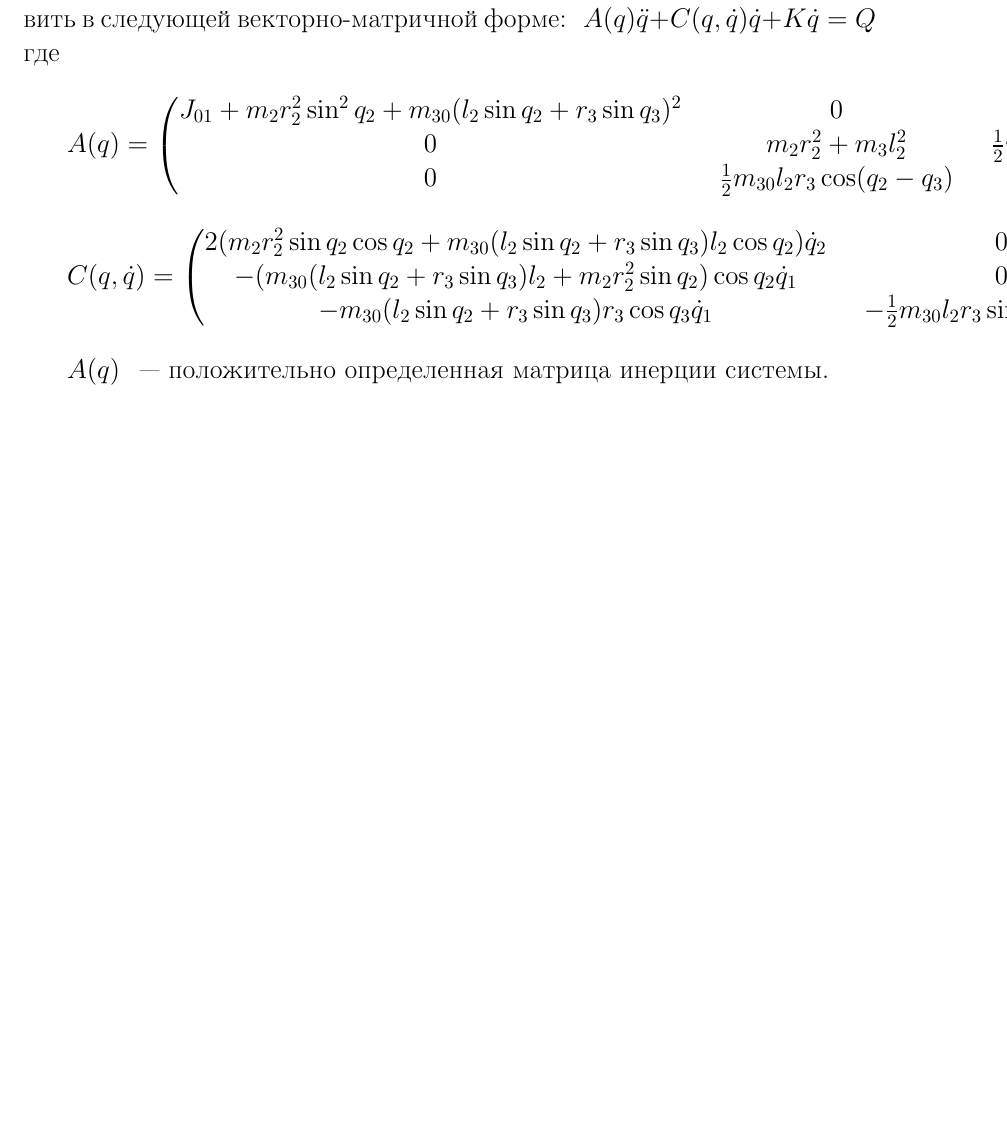
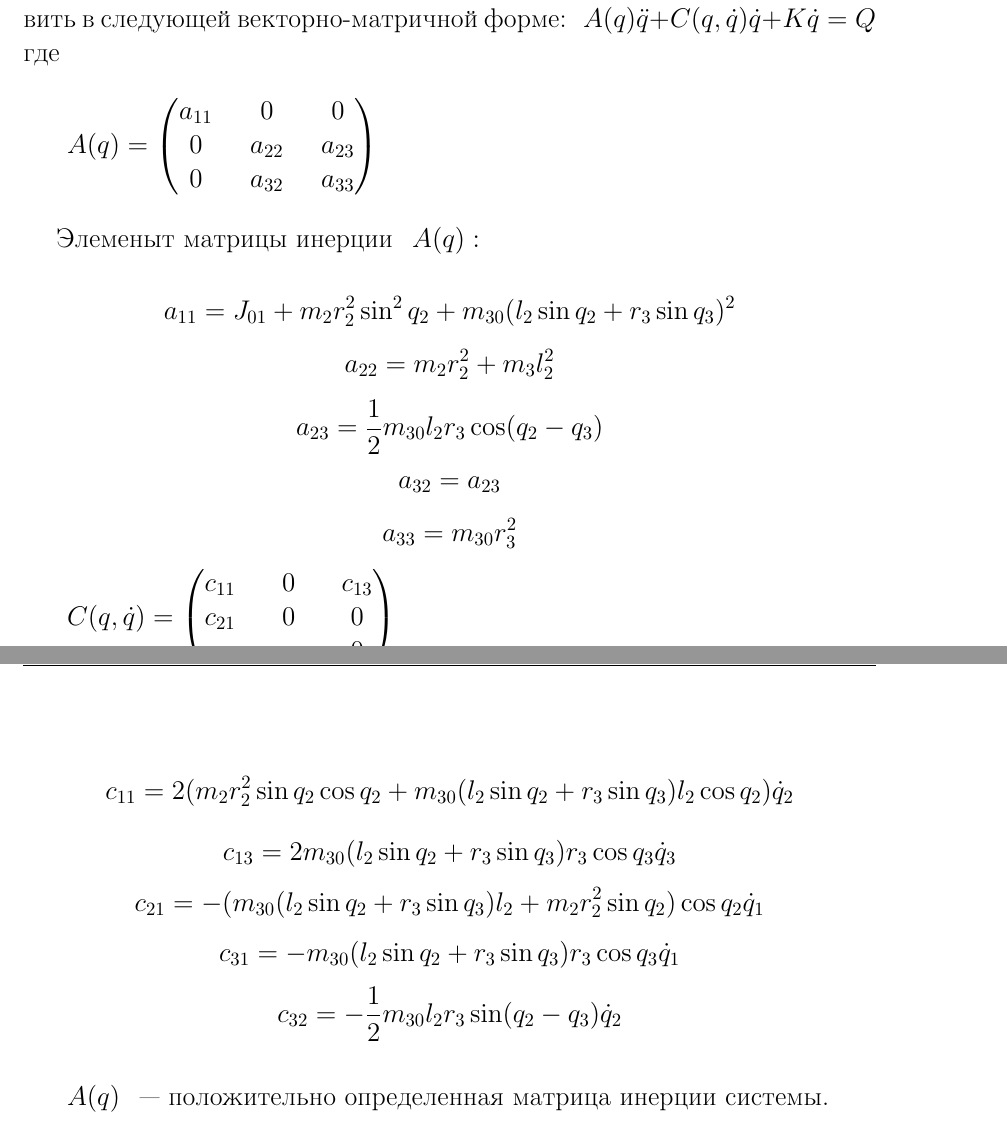
Before and after one commit to ChigorinJunior/main, a LaTeX document (main.tex, which reads chapter2.tex): part of page 11 of 31 before the commit and two parts of pages 11 and 12 of 32 after it, the two joined at a grey line, cut so that both start at the same text, the shorter picture padded with empty space. Compiled offline with pdfLaTeX; the source files are stored in an older character set and shown here as Unicode.

Commit message:
Matrixs split on elements

```diff
--- a/chapter2.tex
+++ b/chapter2.tex
@@ -32,19 +32,35 @@
 
         $A(q) =
         \begin{pmatrix}
-        J_{01} + m_2 r_2^2 \sin^2 q_2 + m_{30} (l_2 \sin q_2 + r_3 \sin q_3)^2 && 0 && 0  \\
-        0  && m_2 r_2^2 + m_3 l_2^2 && \frac12 m_{30} l_2 r_3 \cos(q_2 - q_3) \\
-        0 && \frac12 m_{30} l_2 r_3 \cos(q_2 - q_3) && m_{30} r_3^2 \\
+        a_{11} && 0 && 0  \\
+        0  && a_{22} && a_{23} \\
+        0 && a_{32} &&  a_{33}\\
         \end{pmatrix}$
 
         \vspace{5mm}
 
+        Элеменыт матрицы инерции $A(q):$
+
+        $$a_{11} = J_{01} + m_2 r_2^2 \sin^2 q_2 + m_{30} (l_2 \sin q_2 + r_3 \sin q_3)^2$$
+        $$a_{22} = m_2 r_2^2 + m_3 l_2^2$$
+        $$a_{23} = \frac12 m_{30} l_2 r_3 \cos(q_2 - q_3)$$
+        $$a_{32} = a_{23}$$
+        $$a_{33} = m_{30} r_3^2$$
+
         $C(q, \dot q)=
         \begin{pmatrix}
-        2 (m_2 r_2^2 \sin q_2 \cos q_2 + m_{30} (l_2 \sin q_2 + r_3 \sin q_3) l_2 \cos q_2) \dot q_2 && 0 && 2 m_{30} (l_2 \sin q_2 + r_3 \sin q_3) r_3 \cos q_3 \dot q_3 \\
-        - (m_{30} (l_2 \sin q_2 + r_3 \sin q_3) l_2 + m_2 r_2^2 \sin q_2) \cos q_2 \dot q_1 && 0 && 0 \\
-        - m_{30} (l_2 \sin q_2 + r_3 \sin q_3) r_3 \cos q_3 \dot q_1 && - \frac12 m_{30} l_2 r_3 \sin (q_2 - q_3) \dot q_2 && 0\\
+        c_{11} && 0 && c_{13} \\
+        c_{21} && 0 && 0 \\
+        c_{31} && c_{32} && 0\\
         \end{pmatrix}$
+
+        Элементы матрицы $C(q, \dot q):$
+
+        $$c_{11} = 2 (m_2 r_2^2 \sin q_2 \cos q_2 + m_{30} (l_2 \sin q_2 + r_3 \sin q_3) l_2 \cos q_2) \dot q_2$$
+        $$c_{13} = 2 m_{30} (l_2 \sin q_2 + r_3 \sin q_3) r_3 \cos q_3 \dot q_3$$
+        $$c_{21} = - (m_{30} (l_2 \sin q_2 + r_3 \sin q_3) l_2 + m_2 r_2^2 \sin q_2) \cos q_2 \dot q_1$$
+        $$c_{31} = - m_{30} (l_2 \sin q_2 + r_3 \sin q_3) r_3 \cos q_3 \dot q_1$$
+        $$c_{32} = - \frac12 m_{30} l_2 r_3 \sin (q_2 - q_3) \dot q_2$$
 
         \vspace{5mm}
 
```
Also changed, not shown: main.pdf, 4 other files.
